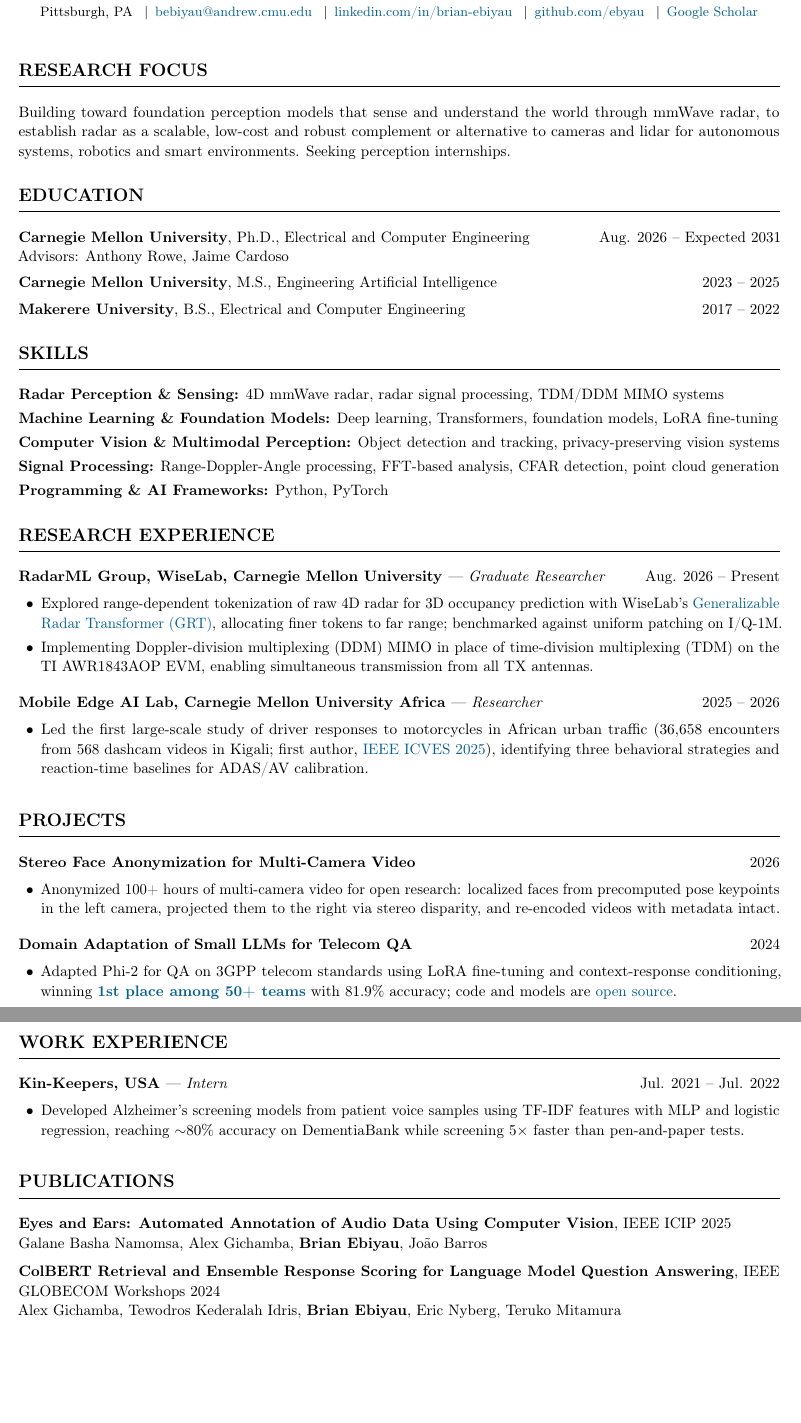
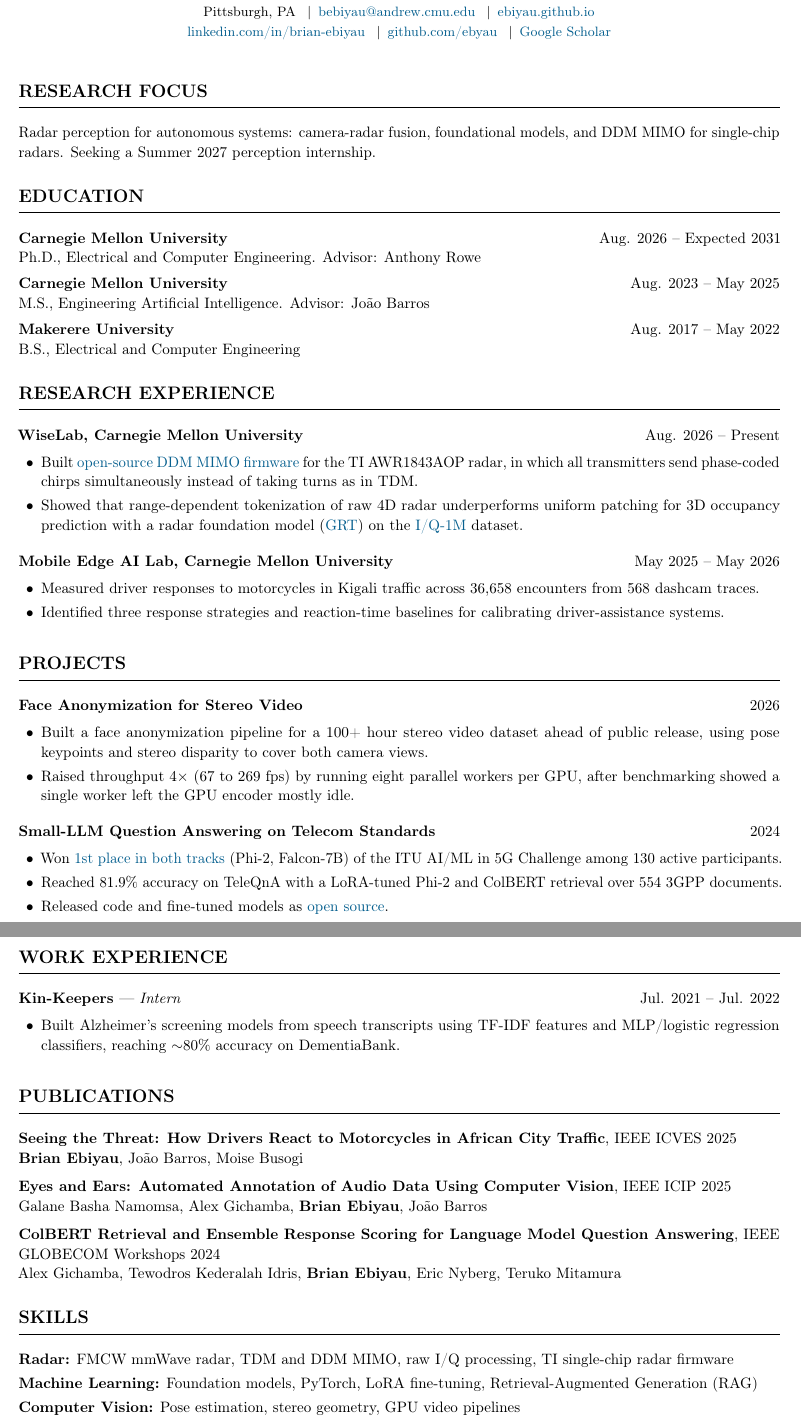
Before and after one commit to ebiyau/ebiyau.github.io, a LaTeX CV (cv/cv.tex): two parts of pages 1 and 2 of 2, joined at a grey line, cut so that both start at the same text, the shorter picture padded with empty space. Compiled offline with pdfLaTeX.

Commit message:
Update CV content and fix section heading page breaks

```diff
--- a/cv/cv.tex
+++ b/cv/cv.tex
@@ -9,31 +9,31 @@
 \usepackage{titlesec}
 \usepackage{needspace}
 \usepackage{etoolbox}
-% Never strand a section heading at the bottom of a page
-\pretocmd{\section}{\needspace{6\baselineskip}}{}{}
 \usepackage{enumitem}
 \usepackage[dvipsnames]{xcolor}
 \usepackage[colorlinks, urlcolor=MidnightBlue, linkcolor=black]{hyperref}
 \hypersetup{
   pdftitle={Brian Ebiyau -- CV},
   pdfauthor={Brian Ebiyau},
-  pdfkeywords={mmWave radar, machine learning, computer vision, PyTorch, quantization, LLM fine-tuning},
+  pdfkeywords={mmWave radar, radar perception, DDM MIMO, machine learning, computer vision, PyTorch},
 }
 
 \pagestyle{empty}
 \setlength{\parindent}{0pt}
 \linespread{1.08}
-\hyphenation{caregiver response}
 
 % Section headings: bold capitals with a rule underneath
 \titleformat{\section}{\large\bfseries}{}{0em}{\MakeUppercase}[\vspace{-0.6em}\rule{\linewidth}{0.6pt}]
 \titlespacing*{\section}{0pt}{1.5em}{0.7em}
+% Never strand a section heading at the bottom of a page (patched at \begin{document},
+% after hyperref has redefined \section)
+\AtBeginDocument{\pretocmd{\section}{\needspace{10\baselineskip}}{}{\PackageWarning{cv}{Could not patch section}}}
 
 \setlist[itemize]{leftmargin=1.5em, topsep=0.3em, itemsep=0.3em, parsep=0pt}
 
 % \project{Title}{Date}: a one-line heading, followed by bullets.
 % Plain lines (no tables) so applicant-tracking systems read dates next to their entries.
-\newcommand{\project}[2]{\needspace{4\baselineskip}\textbf{#1}\hfill #2\par}
+\newcommand{\project}[2]{\needspace{4\baselineskip}\textbf{#1}\hfill \mbox{#2}\par}
 
 % \pub{Title}{Link}{Venue}{Authors}
 \newcommand{\pub}[4]{\textbf{\href{#2}{\color{black}#1}}, #3\\ #4\par\vspace{0.6em}}
@@ -48,6 +48,7 @@
   \small
   Pittsburgh, PA \enspace|\enspace
   \href{mailto:bebiyau@andrew.cmu.edu}{bebiyau@andrew.cmu.edu} \enspace|\enspace
+  \href{https://ebiyau.github.io/}{ebiyau.github.io}\\[0.2em]
   \href{https://www.linkedin.com/in/brian-ebiyau/}{linkedin.com/in/brian-ebiyau} \enspace|\enspace
   \href{https://github.com/ebyau}{github.com/ebyau} \enspace|\enspace
   \href{https://scholar.google.com/citations?user=pZlE07AAAAAJ&hl=en}{Google Scholar}
@@ -55,73 +56,71 @@
 
 % ---------------------------------------------------------------- Research focus
 \section{Research Focus}
-Building toward foundation perception models that sense and understand the world through mmWave radar, to establish
-radar as a scalable, low-cost and robust complement or alternative to cameras and lidar for autonomous systems,
-robotics and smart environments. Seeking perception internships.
+Radar perception for autonomous systems: camera-radar fusion, foundational models,
+and DDM MIMO for single-chip radars. Seeking a Summer 2027 perception internship.
 
 % ---------------------------------------------------------------- Education
 \section{Education}
-\textbf{Carnegie Mellon University}, Ph.D., Electrical and Computer Engineering \hfill Aug. 2026 -- Expected 2031\par
-Advisors: Anthony Rowe, Jaime Cardoso\par\vspace{0.45em}
-\textbf{Carnegie Mellon University}, M.S., Engineering Artificial Intelligence \hfill 2023 -- 2025\par\vspace{0.45em}
-\textbf{Makerere University}, B.S., Electrical and Computer Engineering \hfill 2017 -- 2022\par
-
-% ---------------------------------------------------------------- Skills
-\section{Skills}
-\textbf{Radar Perception \& Sensing:} 4D mmWave radar, radar signal processing, TDM/DDM MIMO systems\\[0.3em]
-\textbf{Machine Learning \& Foundation Models:} Deep learning, Transformers, foundation models, LoRA fine-tuning\\[0.3em]
-\textbf{Computer Vision \& Multimodal Perception:} Object detection and tracking, privacy-preserving vision systems\\[0.3em]
-\textbf{Signal Processing:} Range-Doppler-Angle processing, FFT-based analysis, CFAR detection, point cloud generation\\[0.3em]
-\textbf{Programming \& AI Frameworks:} Python, PyTorch
+\textbf{Carnegie Mellon University} \hfill \mbox{Aug. 2026 -- Expected 2031}\par
+Ph.D., Electrical and Computer Engineering. Advisor: Anthony Rowe\par\vspace{0.45em}
+\textbf{Carnegie Mellon University} \hfill \mbox{Aug. 2023 -- May 2025}\par
+M.S., Engineering Artificial Intelligence. Advisor: João Barros\par\vspace{0.45em}
+\textbf{Makerere University} \hfill \mbox{Aug. 2017 -- May 2022}\par
+B.S., Electrical and Computer Engineering\par
 
 % ---------------------------------------------------------------- Research experience
 \section{Research Experience}
-\project{RadarML Group, WiseLab, Carnegie Mellon University \textmd{--- \textit{Graduate Researcher}}}{Aug. 2026 -- Present}
+\project{WiseLab, Carnegie Mellon University}{Aug. 2026 -- Present}
 \begin{itemize}
-  \item Explored range-dependent tokenization of raw 4D radar for 3D occupancy prediction with WiseLab's
-        \href{https://wiselabcmu.github.io/grt/}{Generalizable Radar Transformer (GRT)}, allocating finer tokens to far
-        range; benchmarked against uniform patching on I/Q-1M.
-  \item Implementing Doppler-division multiplexing (DDM) MIMO in place of time-division
-        multiplexing (TDM) on the TI AWR1843AOP EVM, enabling simultaneous transmission from all
-        TX antennas.
+  \item Built \href{https://github.com/ebyau/awr1843-DDM/tree/raw-fw}{open-source DDM MIMO firmware} for the
+        TI AWR1843AOP radar, in which all transmitters send phase-coded chirps simultaneously instead of
+        taking turns as in TDM.
+  \item Showed that range-dependent tokenization of raw 4D radar underperforms uniform patching for 3D occupancy
+        prediction with a radar foundation model (\href{https://wiselabcmu.github.io/grt/}{GRT}) on the
+        \href{https://radarml.github.io/red-rover/iq1m/}{I/Q-1M} dataset.
 \end{itemize}
 \vspace{0.6em}
-\project{Mobile Edge AI Lab, Carnegie Mellon University Africa \textmd{--- \textit{Researcher}}}{2025 -- 2026}
+\project{Mobile Edge AI Lab, Carnegie Mellon University}{May 2025 -- May 2026}
 \begin{itemize}
-  \item Led the first large-scale study of driver responses to motorcycles in African urban traffic (36,658
-        encounters from 568 dashcam videos in Kigali; first author,
-        \href{https://ieeexplore.ieee.org/abstract/document/11376493/}{IEEE ICVES 2025}), identifying three behavioral
-        strategies and reaction-time baselines for ADAS/AV calibration.
+  \item Measured driver responses to motorcycles in Kigali traffic across 36,658 encounters from 568 dashcam
+        traces.
+  \item Identified three response strategies and reaction-time baselines for calibrating driver-assistance
+        systems.
 \end{itemize}
 
 % ---------------------------------------------------------------- Projects
 \section{Projects}
-\project{Stereo Face Anonymization for Multi-Camera Video}{2026}
+\project{Face Anonymization for Stereo Video}{2026}
 \begin{itemize}
-  \item Anonymized 100+ hours of multi-camera video for open research: localized faces from precomputed pose
-        keypoints in the left camera, projected them to the right via stereo disparity, and re-encoded videos with
-        metadata intact.
+  \item Built a face anonymization pipeline for a 100+ hour stereo video dataset ahead of public release, using
+        pose keypoints and stereo disparity to cover both camera views.
+  \item Raised throughput 4$\times$ (67 to 269 fps) by running eight parallel workers per GPU, after benchmarking
+        showed a single worker left the GPU encoder mostly idle.
 \end{itemize}
 \vspace{0.6em}
-\project{Domain Adaptation of Small LLMs for Telecom QA}{2024}
+\project{Small-LLM Question Answering on Telecom Standards}{2024}
 \begin{itemize}
-  \item Adapted Phi-2 for QA on 3GPP telecom standards using LoRA fine-tuning and context-response conditioning,
-        winning \href{https://zindi.world/competitions/specializing-large-language-models-for-telecom-networks/leaderboard}{\textbf{1st place among 50+ teams}} with 81.9\% accuracy; code and models are
+  \item Won \href{https://zindi.world/competitions/specializing-large-language-models-for-telecom-networks/leaderboard}{1st place in both tracks}
+        (Phi-2, Falcon-7B) of the ITU AI/ML in 5G Challenge among 130 active participants.
+  \item Reached 81.9\% accuracy on TeleQnA with a LoRA-tuned Phi-2 and ColBERT retrieval over 554 3GPP documents.
+  \item Released code and fine-tuned models as
         \href{https://github.com/Alexgichamba/itu_qna_challenge}{open source}.
 \end{itemize}
 
 % ---------------------------------------------------------------- Work experience
 \section{Work Experience}
-\project{Kin-Keepers, USA \textmd{--- \textit{Intern}}}{Jul. 2021 -- Jul. 2022}
+\project{Kin-Keepers \textmd{--- \textit{Intern}}}{Jul. 2021 -- Jul. 2022}
 \begin{itemize}
-  \item Developed Alzheimer's screening models from patient voice samples using TF-IDF features with
-        MLP and logistic regression, reaching $\sim$80\% accuracy on DementiaBank while
-        screening 5$\times$ faster than pen-and-paper tests.
+  \item Built Alzheimer's screening models from speech transcripts using TF-IDF features and MLP/logistic
+        regression classifiers, reaching $\sim$80\% accuracy on DementiaBank.
 \end{itemize}
 
 % ---------------------------------------------------------------- Publications
 \section{Publications}
-% ICVES paper omitted from Publications for now (linked from the Mobile Edge AI Lab bullet).
+\pub{Seeing the Threat: How Drivers React to Motorcycles in African City Traffic}
+    {https://ieeexplore.ieee.org/abstract/document/11376493/}
+    {IEEE ICVES 2025}
+    {\me, João Barros, Moise Busogi}
 \pub{Eyes and Ears: Automated Annotation of Audio Data Using Computer Vision}
     {https://ieeexplore.ieee.org/abstract/document/11084628/}
     {IEEE ICIP 2025}
@@ -132,4 +131,8 @@ Advisors: Anthony Rowe, Jaime Cardoso\par\vspace{0.45em}
     {Alex Gichamba, Tewodros Kederalah Idris, \me, Eric Nyberg, Teruko Mitamura}
 \vspace{-0.6em}
 
-% Honors & Awards omitted for now (see archive/cv-industry-v11.tex).
+% ---------------------------------------------------------------- Skills
+\section{Skills}
+\textbf{Radar:} FMCW mmWave radar, TDM and DDM MIMO, raw I/Q processing, TI single-chip radar firmware\\[0.3em]
+\textbf{Machine Learning:} Foundation models, PyTorch, LoRA fine-tuning, Retrieval-Augmented Generation (RAG)\\[0.3em]
+\textbf{Computer Vision:} Pose estimation, stereo geometry, GPU video pipelines\\[0.3em]
```
Also changed, not shown: cv/cv.tex (10 more changed lines).
